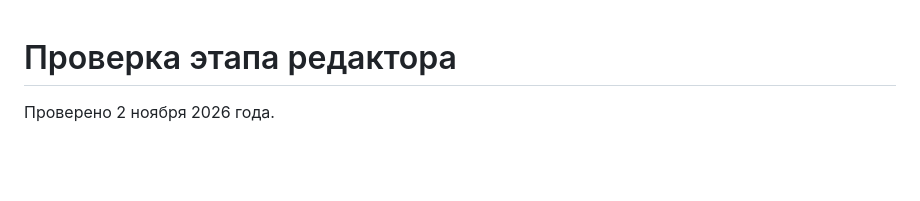
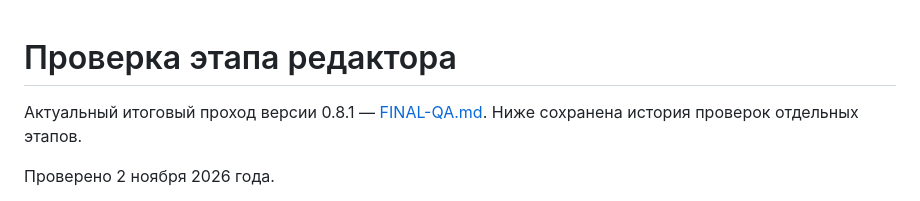
Before and after one commit to Sluchaino/sostav, a Markdown page: docs/QA.md, the part around the change. Rendered like a GitHub page; blank space fills up the shorter version.

```diff
--- a/docs/QA.md
+++ b/docs/QA.md
@@ -1,4 +1,6 @@
 # Проверка этапа редактора
+
+Актуальный итоговый проход версии 0.8.1 — [FINAL-QA.md](FINAL-QA.md). Ниже сохранена история проверок отдельных этапов.
 
 Проверено 2 ноября 2026 года.
 
```
Also changed, not shown: README.md (+2 -0 lines), docs/FINAL-QA.md (added, +60 -0 lines), docs/final-qa.png (added), 6 other files.
